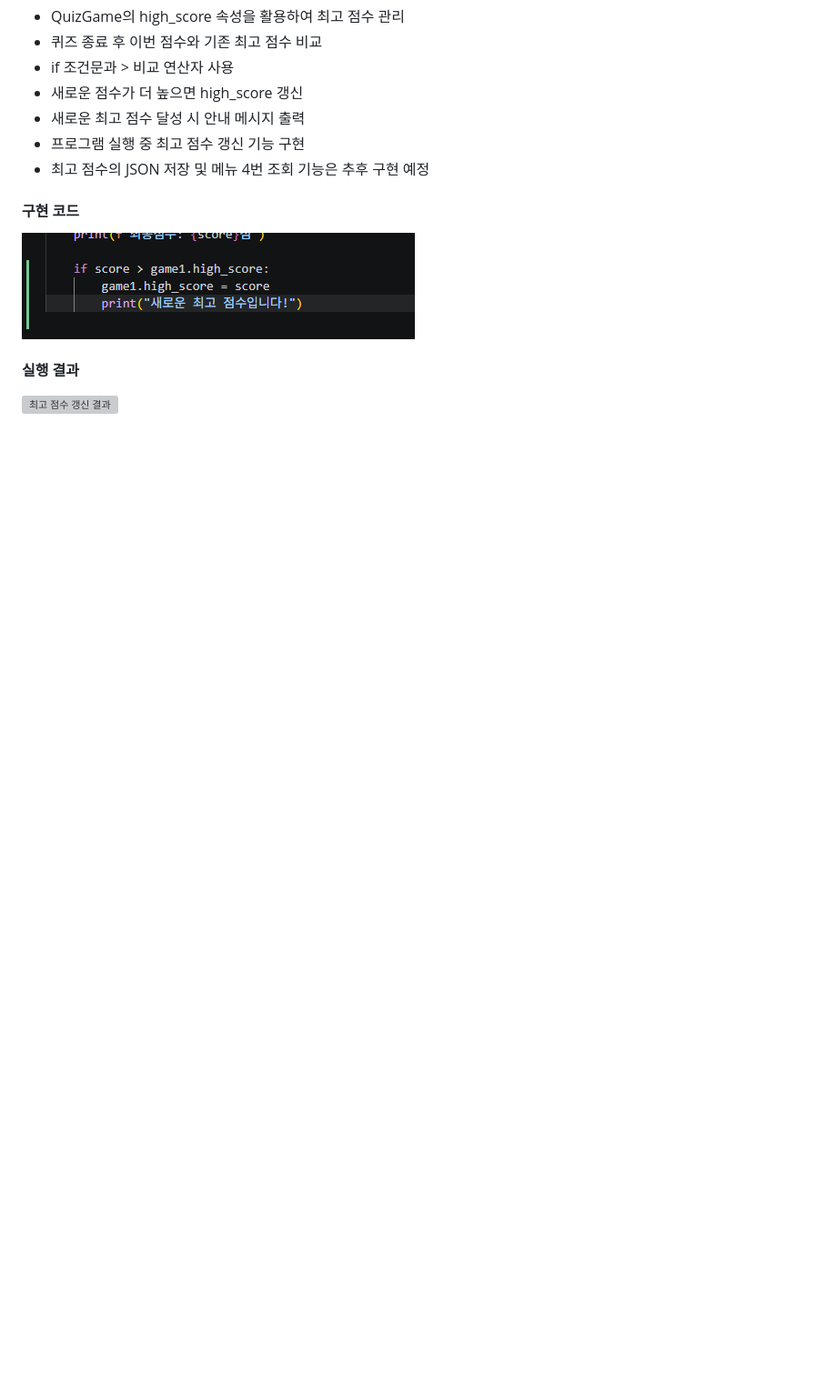
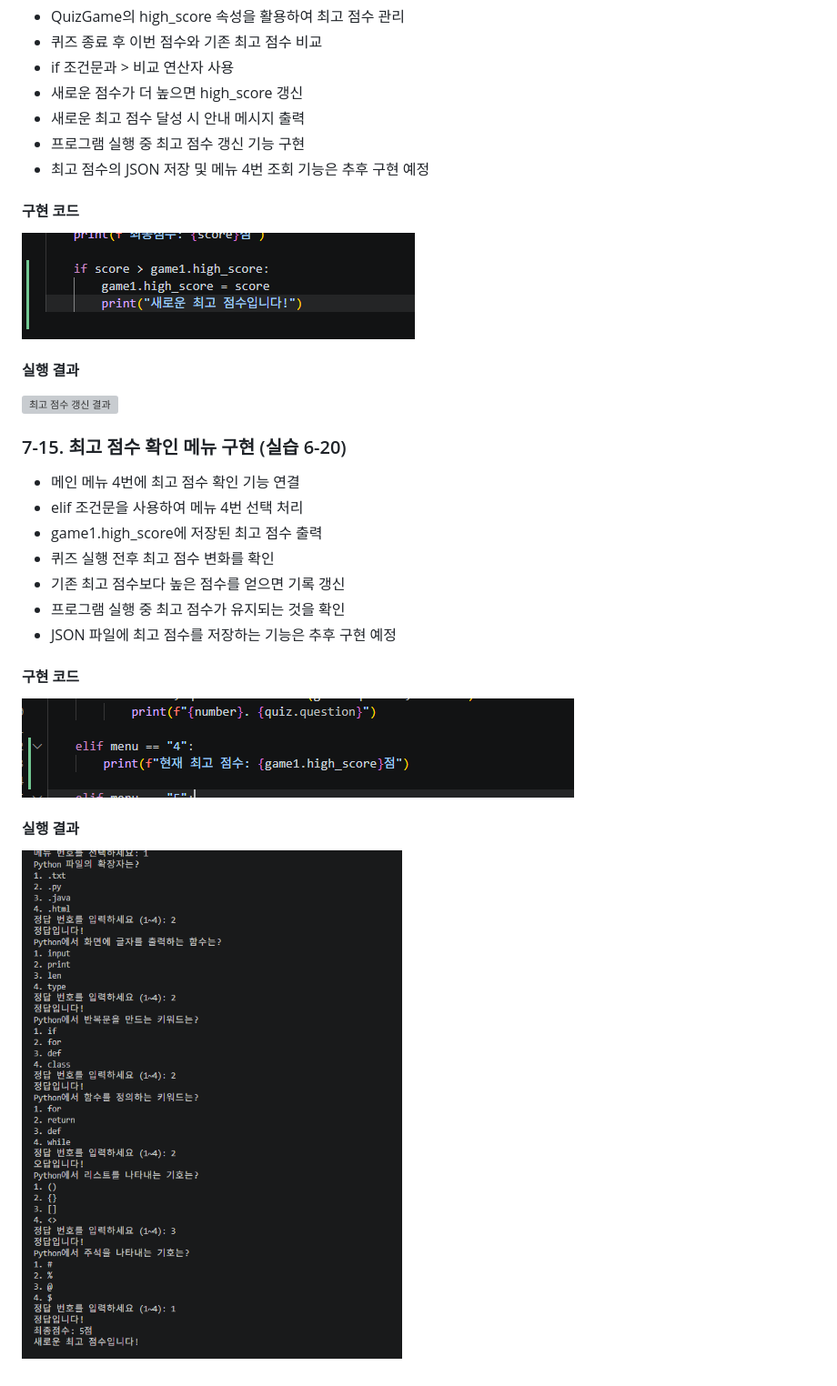
Before and after one commit to yeonasung-debug/codyssey-python-quiz, a Markdown page: README.md, the part around the change. Shown at 91% size. Rendered like a GitHub page; pictures changed too: evidence/6-20-high-score-menu-code.png (added), evidence/6-20-high-score-menu-result.png (added); blank space fills up the shorter version; grey boxes are pictures that could not be loaded.

Commit message:
Add high score menu and evidence

```diff
--- a/README.md
+++ b/README.md
@@ -304,3 +304,20 @@
 
 #### 실행 결과
 ![최고 점수 갱신 결과](evidence/6-19-high-score-result.png)
+
+
+### 7-15. 최고 점수 확인 메뉴 구현 (실습 6-20)
+
+- 메인 메뉴 4번에 최고 점수 확인 기능 연결
+- elif 조건문을 사용하여 메뉴 4번 선택 처리
+- game1.high_score에 저장된 최고 점수 출력
+- 퀴즈 실행 전후 최고 점수 변화를 확인
+- 기존 최고 점수보다 높은 점수를 얻으면 기록 갱신
+- 프로그램 실행 중 최고 점수가 유지되는 것을 확인
+- JSON 파일에 최고 점수를 저장하는 기능은 추후 구현 예정
+
+#### 구현 코드
+![최고 점수 메뉴 코드](evidence/6-20-high-score-menu-code.png)
+
+#### 실행 결과
+![최고 점수 확인 결과](evidence/6-20-high-score-menu-result.png)
```
Also changed, not shown: 1 other file.
